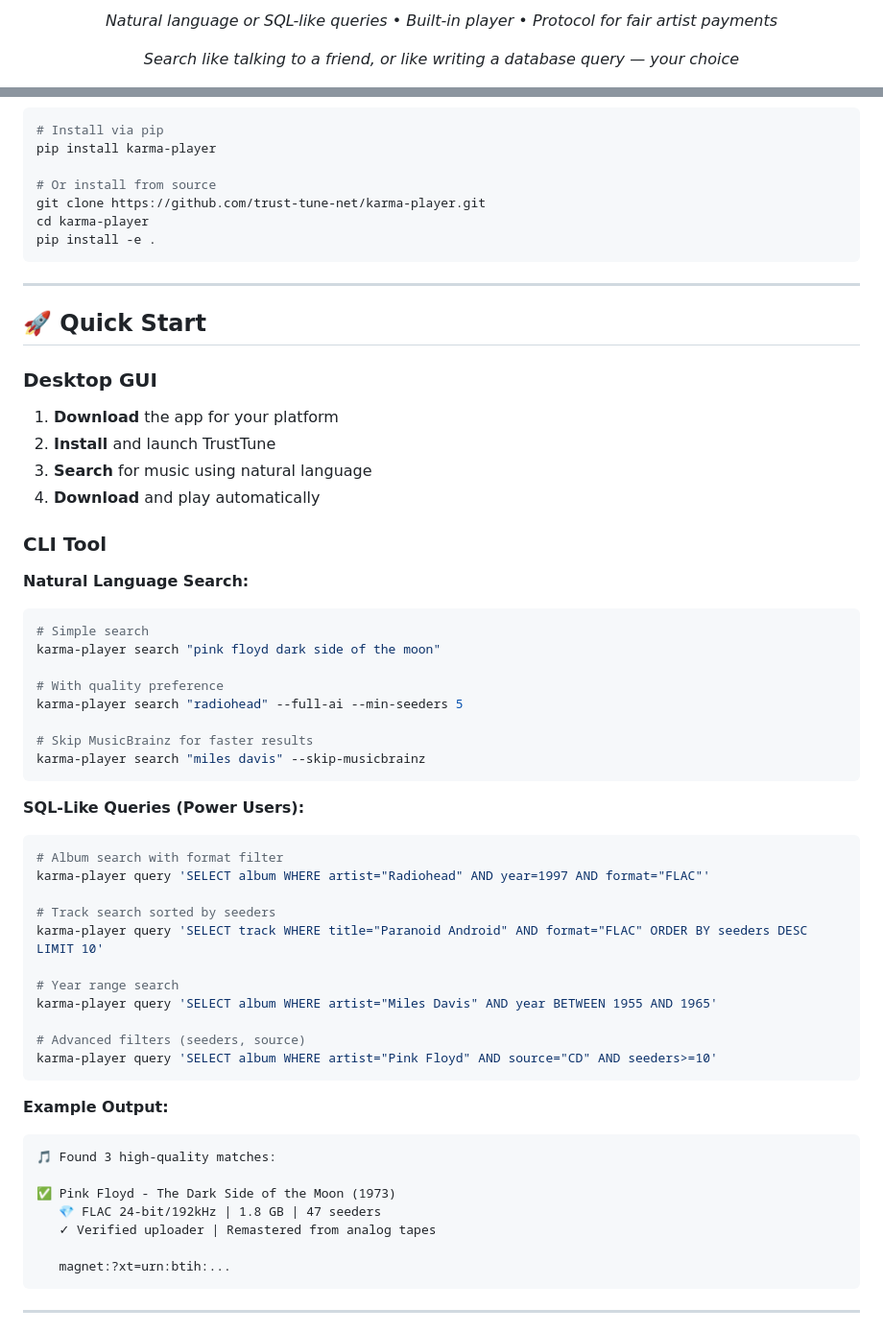
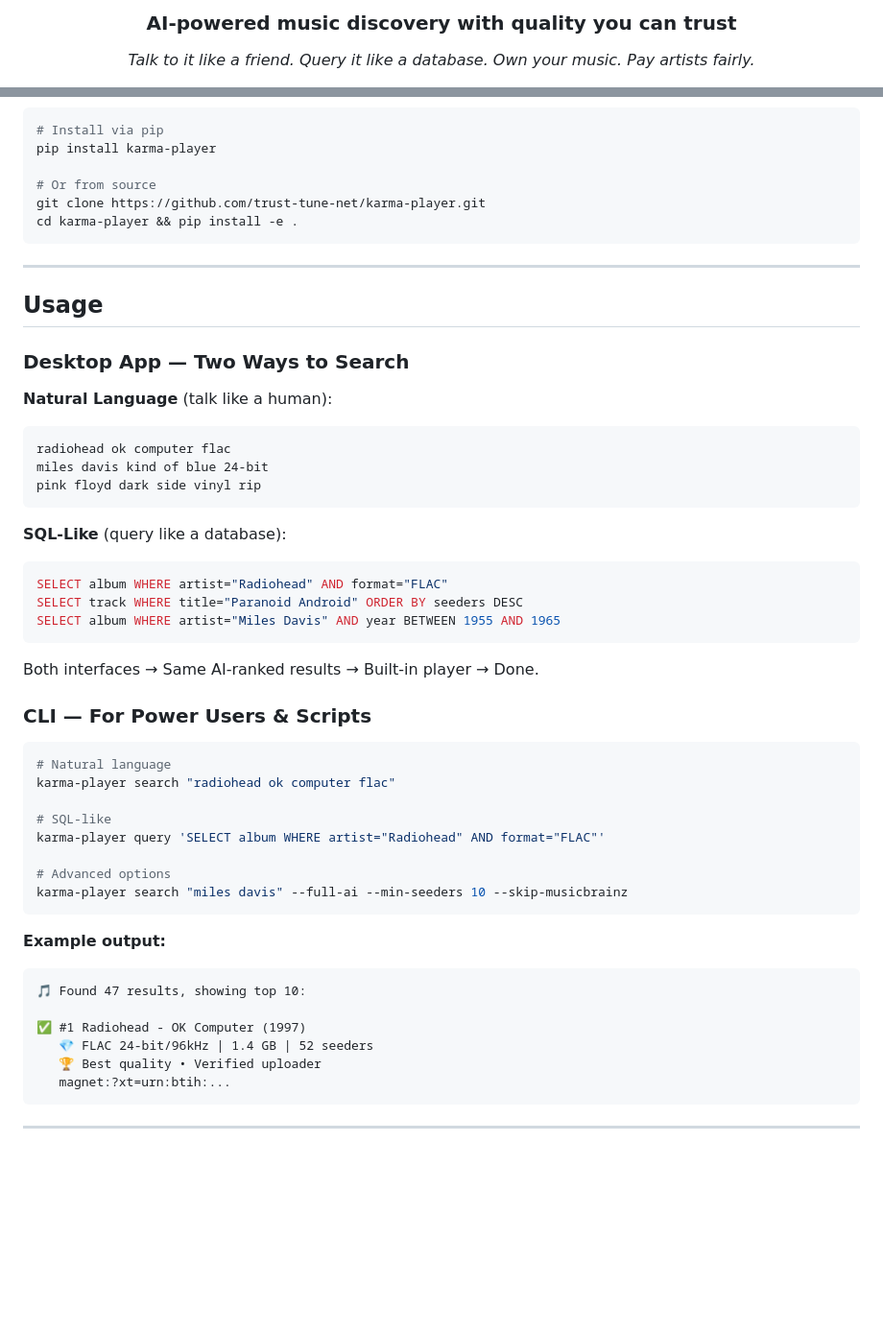
Before and after one commit to trust-tune-net/karma-player, a Markdown page: README.md, 2 parts joined by grey strips. Shown: that part at 96% size. GitHub-like rendering; blank space fills up the shorter version.

Commit message:
Polish README with professional structure and fix anchor links

````diff
--- a/README.md
+++ b/README.md
@@ -6,5 +10,5 @@
 
-*Natural language or SQL-like queries • Built-in player • Protocol for fair artist payments*
+### AI-powered music discovery with quality you can trust
 
-*Search like talking to a friend, or like writing a database query — your choice*
+*Talk to it like a friend. Query it like a database. Own your music. Pay artists fairly.*
 
@@ -123,60 +98,53 @@ TrustTune is building a **new music ecosystem** where quality is guaranteed, art
 # Install via pip
 pip install karma-player
 
-# Or install from source
+# Or from source
 git clone https://github.com/trust-tune-net/karma-player.git
-cd karma-player
-pip install -e .
+cd karma-player && pip install -e .
 ```
 
 ---
 
-## 🚀 Quick Start
+## Usage
 
-### Desktop GUI
+### Desktop App — Two Ways to Search
 
-1. **Download** the app for your platform
-2. **Install** and launch TrustTune
-3. **Search** for music using natural language
-4. **Download** and play automatically
-
-### CLI Tool
-
-**Natural Language Search:**
-```bash
-# Simple search
-karma-player search "pink floyd dark side of the moon"
-
-# With quality preference
-karma-player search "radiohead" --full-ai --min-seeders 5
-
-# Skip MusicBrainz for faster results
-karma-player search "miles davis" --skip-musicbrainz
+**Natural Language** (talk like a human):
+```
+radiohead ok computer flac
+miles davis kind of blue 24-bit
+pink floyd dark side vinyl rip
 ```
 
-**SQL-Like Queries (Power Users):**
-```bash
-# Album search with format filter
-karma-player query 'SELECT album WHERE artist="Radiohead" AND year=1997 AND format="FLAC"'
-
-# Track search sorted by seeders
-karma-player query 'SELECT track WHERE title="Paranoid Android" AND format="FLAC" ORDER BY seeders DESC LIMIT 10'
-
-# Year range search
-karma-player query 'SELECT album WHERE artist="Miles Davis" AND year BETWEEN 1955 AND 1965'
-
-# Advanced filters (seeders, source)
-karma-player query 'SELECT album WHERE artist="Pink Floyd" AND source="CD" AND seeders>=10'
+**SQL-Like** (query like a database):
+```sql
+SELECT album WHERE artist="Radiohead" AND format="FLAC"
+SELECT track WHERE title="Paranoid Android" ORDER BY seeders DESC
+SELECT album WHERE artist="Miles Davis" AND year BETWEEN 1955 AND 1965
 ```
 
-**Example Output:**
+Both interfaces → Same AI-ranked results → Built-in player → Done.
+
+### CLI — For Power Users & Scripts
+
+```bash
+# Natural language
+karma-player search "radiohead ok computer flac"
+
+# SQL-like
+karma-player query 'SELECT album WHERE artist="Radiohead" AND format="FLAC"'
+
+# Advanced options
+karma-player search "miles davis" --full-ai --min-seeders 10 --skip-musicbrainz
 ```
-🎵 Found 3 high-quality matches:
 
-✅ Pink Floyd - The Dark Side of the Moon (1973)
-   💎 FLAC 24-bit/192kHz | 1.8 GB | 47 seeders
-   ✓ Verified uploader | Remastered from analog tapes
+**Example output:**
+```
+🎵 Found 47 results, showing top 10:
 
+✅ #1 Radiohead - OK Computer (1997)
+   💎 FLAC 24-bit/96kHz | 1.4 GB | 52 seeders
+   🏆 Best quality • Verified uploader
    magnet:?xt=urn:btih:...
 ```
 
````
Also changed, not shown: other parts of README.md (+75 -98 lines).
